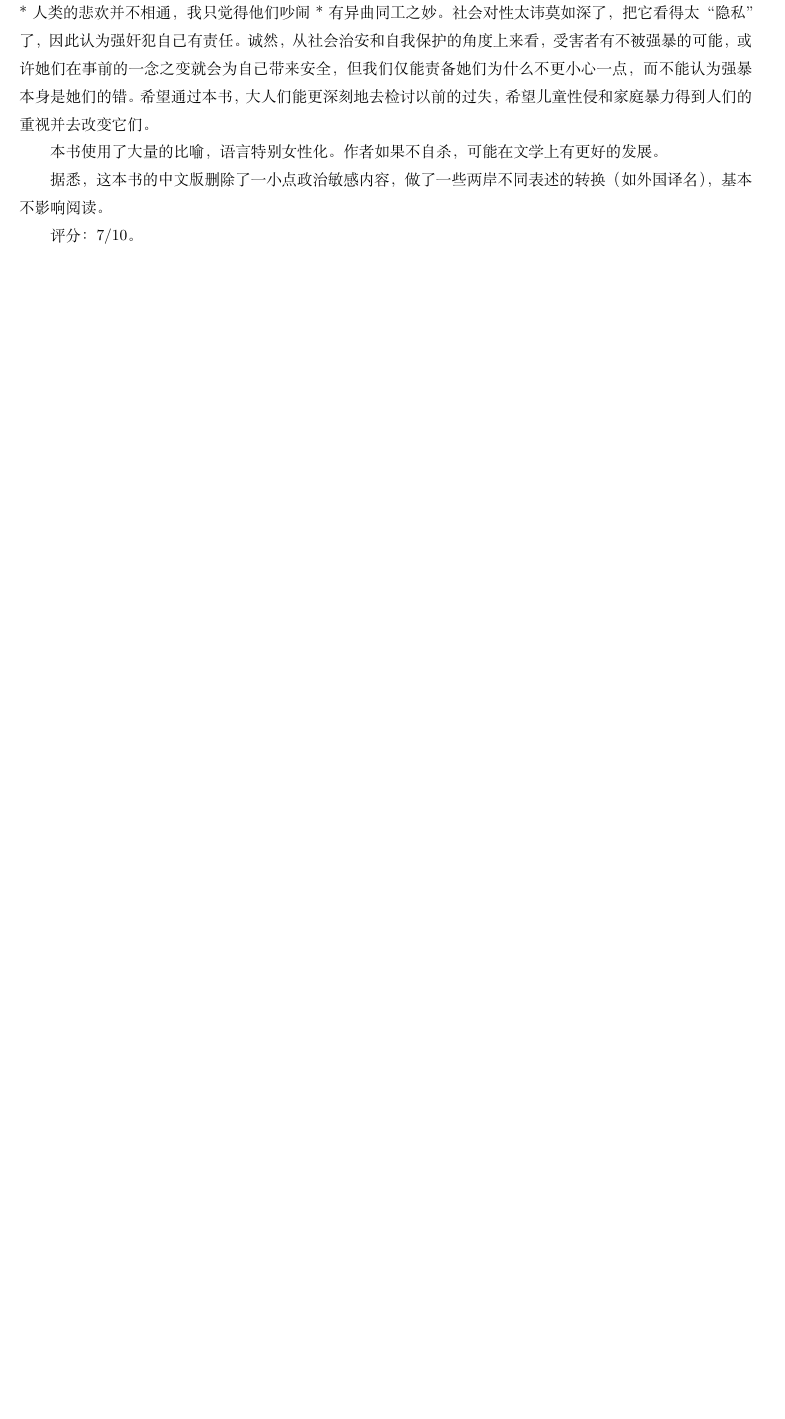
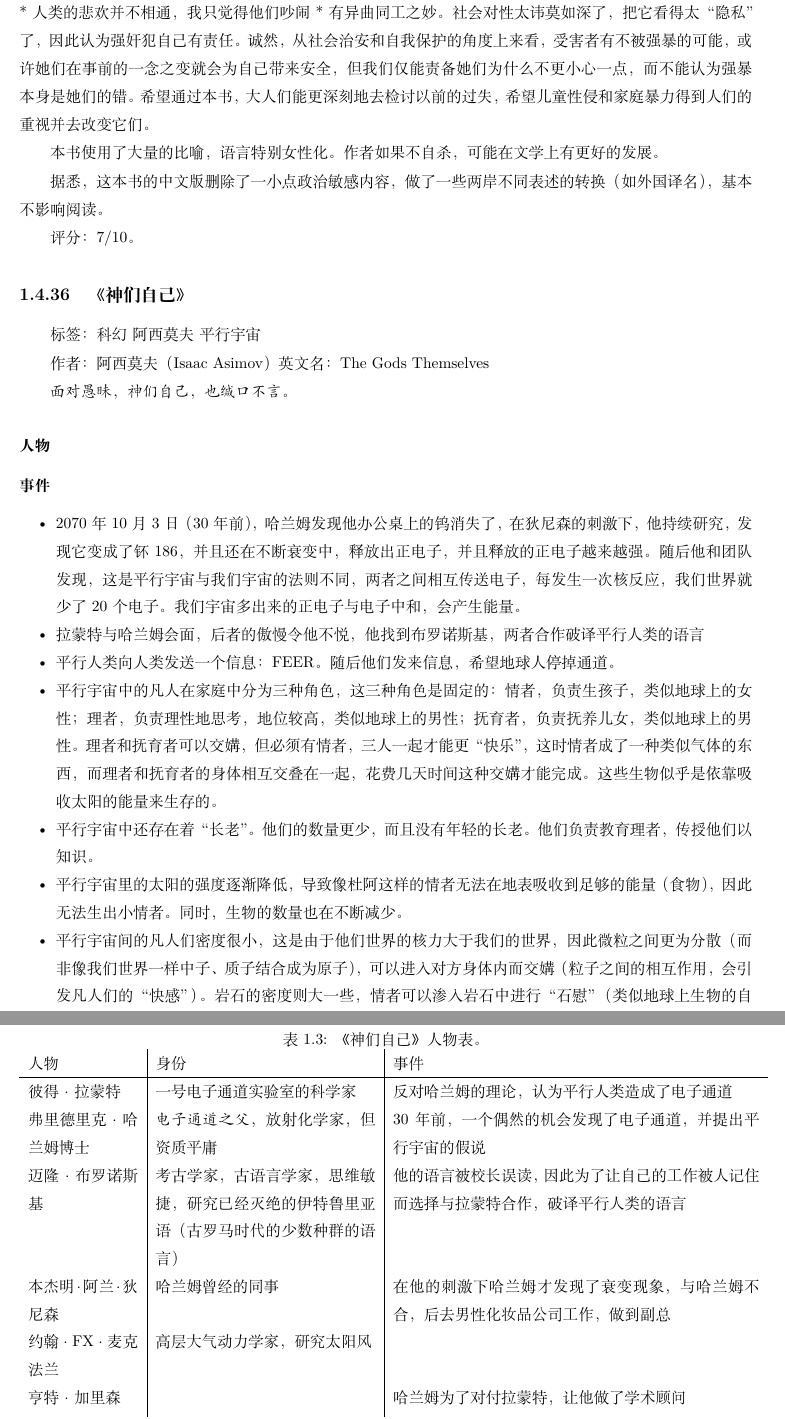
Before and after one commit to steven-ban/book_movie, a LaTeX thesis (main.tex, which reads smzj.tex): part of page 66 of 149 before the commit and two parts of pages 68 and 69 of 153 after it, the two joined at a grey line, cut so that both start at the same text, the shorter picture padded with empty space. Compiled offline with XeLaTeX.

Commit message:
添加《神们自己》

```diff
--- /dev/null
+++ b/smzj.tex
@@ -0,0 +1,25 @@
+\subsection{《神们自己》}
+
+标签： 科幻 \  阿西莫夫 \  平行宇宙
+
+作者：阿西莫夫（Isaac Asimov）
+英文名：The Gods Themselves
+
+\emph{面对愚昧，神们自己，也缄口不言。}
+
+\subsubsection{人物}
+
+\begin{table}[htpb]
+\centering
+\caption{《神们自己》人物表。}
+\begin{tabular}{p{0.15\textwidth}|p{0.3\textwidth}|p{0.5\textwidth}}
+人物 & 身份 & 事件 \\
+\hline
+
+彼得·拉蒙特 & 一号电子通道实验室的科学家 & 反对哈兰姆的理论，认为平行人类造成了电子通道\\
+弗里德里克·哈兰姆博士 & \emph{电子通道之父}，放射化学家，但资质平庸 & 30年前，一个偶然的机会发现了电子通道，并提出平行宇宙的假说  \\
+迈隆·布罗诺斯基 & 考古学家，古语言学家，思维敏捷，研究已经灭绝的伊特鲁里亚语（古罗马时代的少数种群的语言） & 他的语言被校长误读，因此为了让自己的工作被人记住而选择与拉蒙特合作，破译平行人类的语言 \\
+本杰明·阿兰·狄尼森 & 哈兰姆曾经的同事 & 在他的刺激下哈兰姆才发现了衰变现象，与哈兰姆不合，后去男性化妆品公司工作，做到副总 \\
+约翰·FX·麦克法兰 & 高层大气动力学家，研究太阳风 & \\
+亨特·加里森 &  & 哈兰姆为了对付拉蒙特，让他做了学术顾问 \\
+巴特参议员 & 技术环境委员会的负责人 & 与哈兰姆曾经交恶，讨厌他。消极地支持拉蒙特的想法 \\
@@ -0,0 +41,10 @@
+\subsubsection{事件}
+\begin{itemize*}
+	\item 2070年10月3日（30年前），哈兰姆发现他办公桌上的钨消失了，在狄尼森的刺激下，他持续研究，发现它变成了钚186，并且还在不断衰变中，释放出正电子，并且释放的正电子越来越强。随后他和团队发现，这是平行宇宙与我们宇宙的法则不同，两者之间相互传送电子，每发生一次核反应，我们世界就少了20个电子。我们宇宙多出来的正电子与电子中和，会产生能量。
+	\item 拉蒙特与哈兰姆会面，后者的傲慢令他不悦，他找到布罗诺斯基，两者合作破译平行人类的语言
+	\item 平行人类向人类发送一个信息：FEER。随后他们发来信息，希望地球人停掉通道。
+	\item 平行宇宙中的凡人在家庭中分为三种角色，这三种角色是固定的：情者，负责生孩子，类似地球上的女性；理者，负责理性地思考，地位较高，类似地球上的男性；抚育者，负责抚养儿女，类似地球上的男性。理者和抚育者可以交媾，但必须有情者，三人一起才能更“快乐”，这时情者成了一种类似气体的东西，而理者和抚育者的身体相互交叠在一起，花费几天时间这种交媾才能完成。这些生物似乎是依靠吸收太阳的能量来生存的。
+	\item 平行宇宙中还存在着“长老”。他们的数量更少，而且没有年轻的长老。他们负责教育理者，传授他们以知识。
+	\item 平行宇宙里的太阳的强度逐渐降低，导致像杜阿这样的情者无法在地表吸收到足够的能量（食物），因此无法生出小情者。同时，生物的数量也在不断减少。
+	\item 平行宇宙间的凡人们密度很小，这是由于他们世界的核力大于我们的世界，因此微粒之间更为分散（而非像我们世界一样中子、质子结合成为原子），可以进入对方身体内而交媾（粒子之间的相互作用，会引发凡人们的“快感”）。岩石的密度则大一些，情者可以渗入岩石中进行“石慰”（类似地球上生物的自慰）。长老们的密度比岩石还大，他们不与凡人接触。
+	\item 平行宇宙的核力更大，导致这个世界拥有更多的恒星，但恒星的体积更小。随着电子通道的运行，越来越多的电子被传送到平行宇宙，会导致核力减小，越来越像地球所在的那个宇宙，这边的生命都会灭绝。
```
Also changed, not shown: main.tex (+1 -0 lines), smzj.tex (38 more changed lines).
